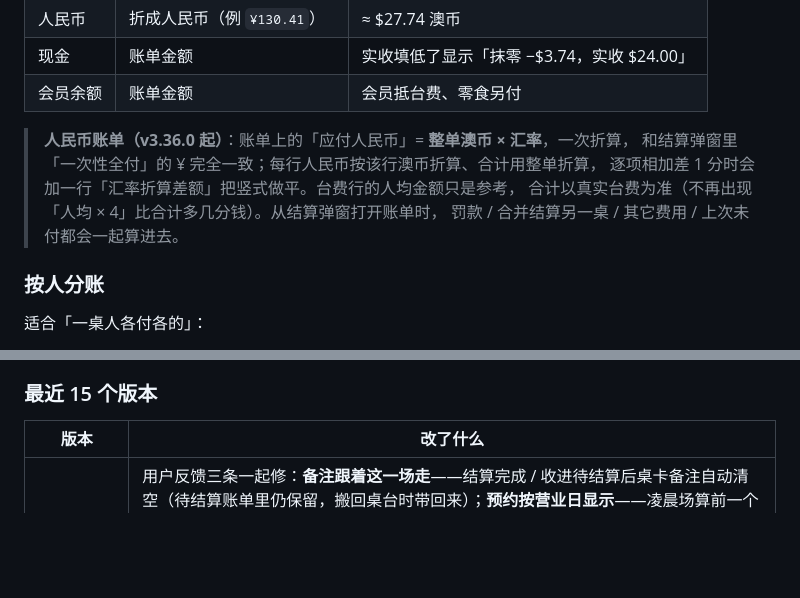
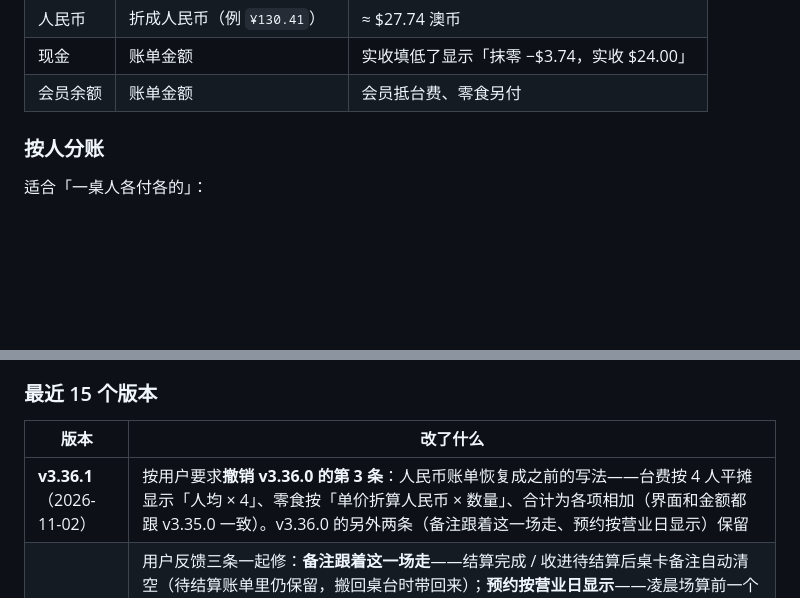
Before and after one commit to Charles011031/TianhuMahjong, a Markdown page: README.md, 2 parts joined by grey strips. Drawn GitHub-style; blank space fills up the shorter version.

Commit message:
撤销第3条：人民币账单改回旧写法（README.md）

```diff
--- a/README.md
+++ b/README.md
@@ -288,12 +288,6 @@
 | 人民币 | 折成人民币（例 `¥130.41`） | ≈ $27.74 澳币 |
 | 现金 | 账单金额 | 实收填低了显示「抹零 −$3.74，实收 $24.00」 |
 | 会员余额 | 账单金额 | 会员抵台费、零食另付 |
-
-> **人民币账单（v3.36.0 起）**：账单上的「应付人民币」= **整单澳币 × 汇率**，一次折算，
-> 和结算弹窗里「一次性全付」的 ¥ 完全一致；每行人民币按该行澳币折算、合计用整单折算，
-> 逐项相加差 1 分时会加一行「汇率折算差额」把竖式做平。台费行的人均金额只是参考，
-> 合计以真实台费为准（不再出现「人均 × 4」比合计多几分钱）。从结算弹窗打开账单时，
-> 罚款 / 合并结算另一桌 / 其它费用 / 上次未付都会一起算进去。
 
 <a id="split"></a>
 
@@ -1085,6 +1079,7 @@ Agent 里也可以用封装好的 `mahjong_release` 工具（`mode=check` / `mod
 
 | 版本 | 改了什么 |
 |---|---|
+| **v3.36.1**（2026-11-02） | 按用户要求**撤销 v3.36.0 的第 3 条**：人民币账单恢复成之前的写法——台费按 4 人平摊显示「人均 × 4」、零食按「单价折算人民币 × 数量」、合计为各项相加（界面和金额都跟 v3.35.0 一致）。v3.36.0 的另外两条（备注跟着这一场走、预约按营业日显示）保留 |
 | **v3.36.0**（2026-11-02） | 用户反馈三条一起修：**备注跟着这一场走**——结算完成 / 收进待结算后桌卡备注自动清空（待结算账单里仍保留，搬回桌台时带回来）；**预约按营业日显示**——凌晨场算前一个营业日，提醒条 / 台账分组 / 已到计数 / 收工判定 / 桌卡角标全部按营业日，「还有多久 / 超时」按真实日期时间算（跨夜不再算错），上一营业日已到店的不再显示、没到店的留在「过期待处理」；**人民币账单与结算对齐**——账单「应付人民币」= 整单澳币 × 汇率（一次折算，与结算「一次性全付」完全一致，不再差几分钱），台费行改「人均参考 + 真实合计」、去掉会多算 1～2 分的「人均 × 4」竖式，罚款 / 合并桌 / 其它费用 / 上次未付也一起列进账单 |
 | **v3.35.0**（2026-10-31） | **点版本号看更新日志**：页面左上角标题旁、页面最底部的版本号都能点，弹出「📋 更新日志」——显示当前版本 + 最近 15 个版本的改动（版本徽章 + 日期 + 要点）；弹窗底部有「在 GitHub 看完整历史」直达 `版本记录.md`；关闭方式：✕ / 知道了 / 点空白处 / Esc。日志数据由 `工具/生成更新日志.py` 从 README「最近 15 个版本」表自动生成，发版时自动同步，不用手抄 |
 | **v3.34.1**（2026-10-31） | 修：点了「到店开台」后预约消失一下又重新出现在「今天待来」（另一台设备的旧预约状态把本机的「到店」盖回去了）；现在预约按 `updatedAt` 合并、到店/取消后立刻推送，谁新用谁 |
```
Also changed, not shown: other parts of README.md (+1 -1 lines).
